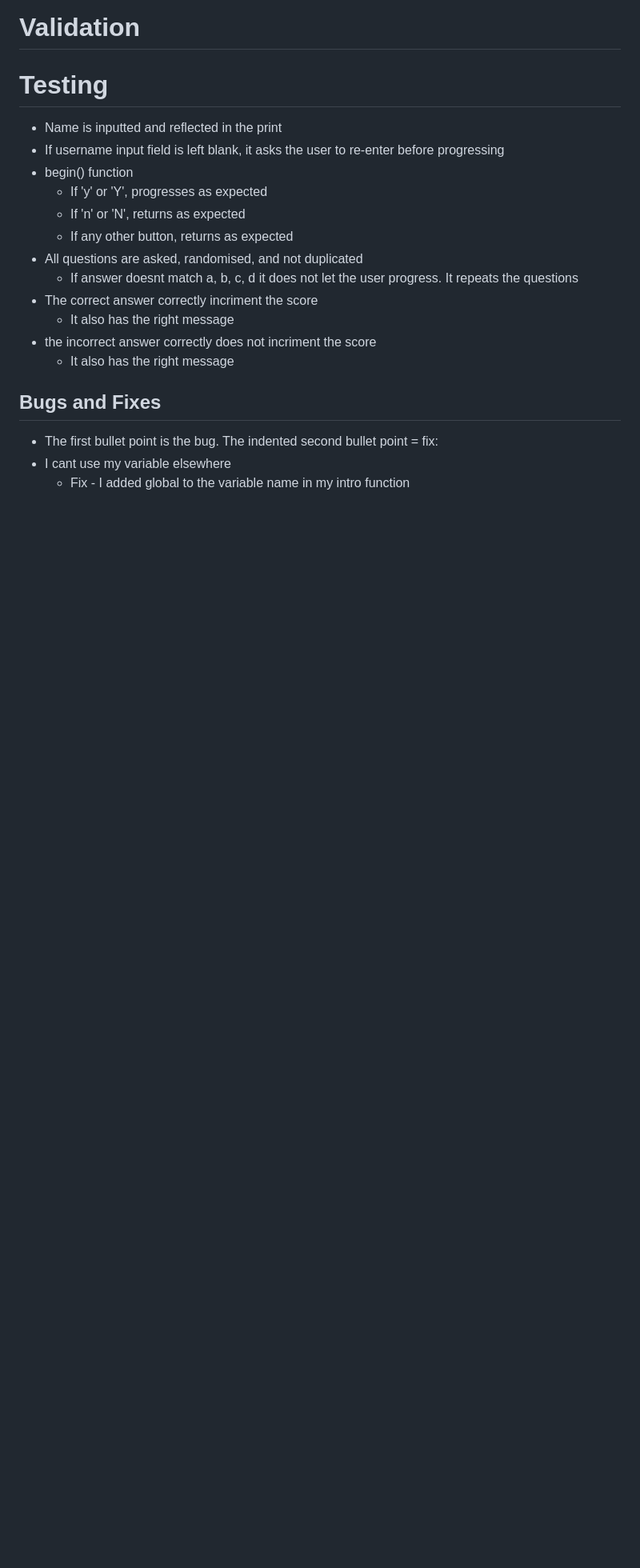
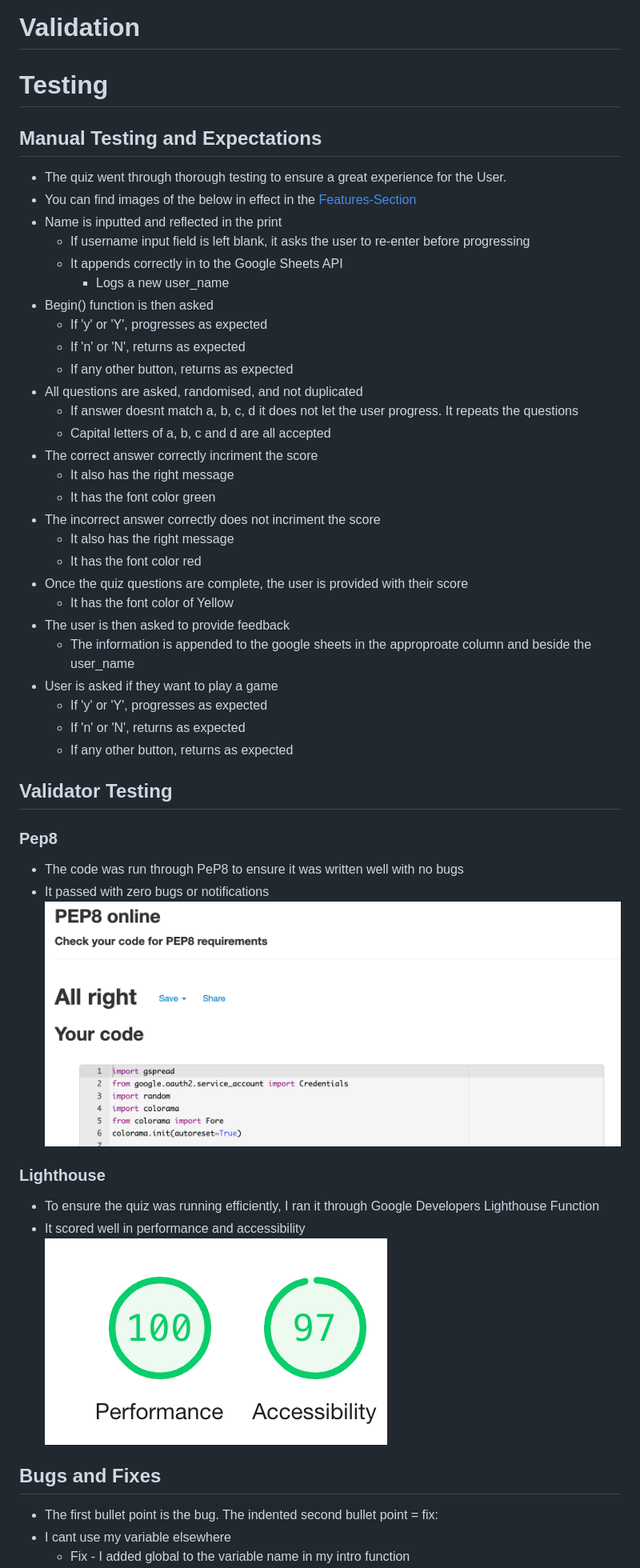
Before and after one commit to JJNod88/pp3_quiz_game, a Markdown page: README.md, the part around one of its changes. Shown at 80% size. Drawn GitHub-style; pictures changed too: assets/images/lighthouse.png (added), assets/images/pep8.png (added); blank space fills up the shorter version.

```diff
--- a/README.md
+++ b/README.md
@@ -167,18 +191,45 @@ Below is a list of my features and functions that outline what the quiz does and
 # Validation
 
 # Testing
+## Manual Testing and Expectations
+* The quiz went through thorough testing to ensure a great experience for the User.
+* You can find images of the below in effect in the [Features-Section](#Features)
 * Name is inputted and reflected in the print
-* If username input field is left blank, it asks the user to re-enter before progressing
-* begin() function
+    * If username input field is left blank, it asks the user to re-enter before progressing
+    * It appends correctly in to the Google Sheets API
+        * Logs a new user_name
+* Begin() function is then asked
     * If 'y' or 'Y', progresses as expected
     * If 'n' or 'N', returns as expected
     * If any other button, returns as expected
 * All questions are asked, randomised, and not duplicated
     * If answer doesnt match a, b, c, d it does not let the user progress. It repeats the questions
+    * Capital letters of a, b, c and d are all accepted
 * The correct answer correctly incriment the score
     * It also has the right message
-* the incorrect answer correctly does not incriment the score
+    * It has the font color green
+* The incorrect answer correctly does not incriment the score
     * It also has the right message
+    * It has the font color red
+* Once the quiz questions are complete, the user is provided with their score
+    * It has the font color of Yellow
+* The user is then asked to provide feedback
+    * The information is appended to the google sheets in the approproate column and beside the user_name
+* User is asked if they want to play a game
+    * If 'y' or 'Y', progresses as expected
+    * If 'n' or 'N', returns as expected
+    * If any other button, returns as expected
+
+## Validator Testing
+### Pep8
+* The code was run through PeP8 to ensure it was written well with no bugs
+* It passed with zero bugs or notifications
+![Image-of-pep8](/assets/images/pep8.png)
+
+### Lighthouse
+* To ensure the quiz was running efficiently, I ran it through Google Developers Lighthouse Function
+* It scored well in performance and accessibility
+![Image-of-lighthouse](/assets/images/lighthouse.png)
 
 ## Bugs and Fixes
 * The first bullet point is the bug. The indented second bullet point = fix:
```
Also changed, not shown: other parts of README.md (+29 -5 lines), assets/images/invalid_answer.png (added), assets/images/invalid_name.png (added), assets/images/invalid_yn.png (added).
